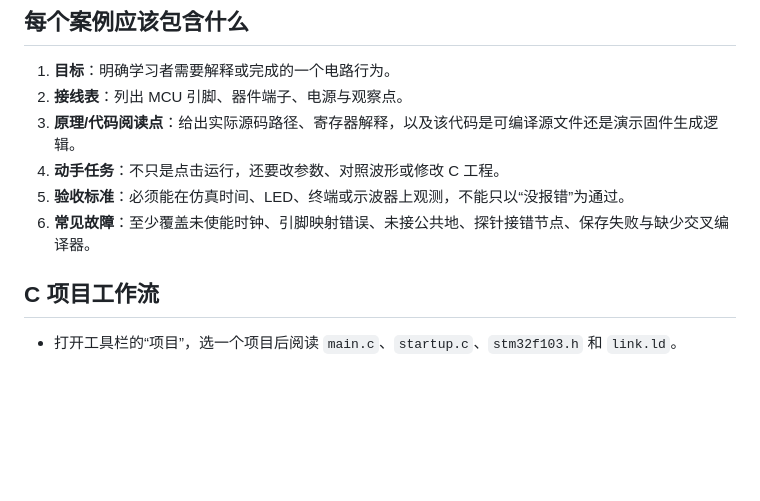
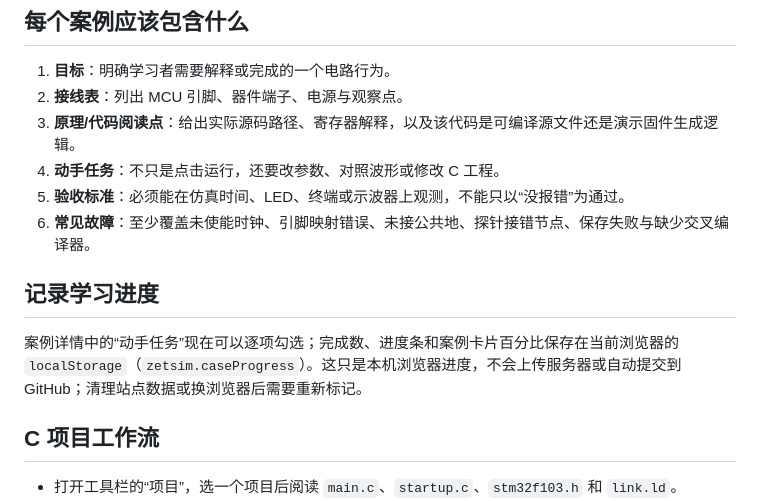
Before and after one commit to hejinlin0824/zetsim, a Markdown page: docs/learning-path.md, the part around the change. GitHub-like rendering; blank space fills up the shorter version.

Commit message:
Document browser-local learning progress tracking

```diff
--- a/docs/learning-path.md
+++ b/docs/learning-path.md
@@ -21,6 +21,10 @@
 4. **动手任务**：不只是点击运行，还要改参数、对照波形或修改 C 工程。
 5. **验收标准**：必须能在仿真时间、LED、终端或示波器上观测，不能只以“没报错”为通过。
 6. **常见故障**：至少覆盖未使能时钟、引脚映射错误、未接公共地、探针接错节点、保存失败与缺少交叉编译器。
+
+## 记录学习进度
+
+案例详情中的“动手任务”现在可以逐项勾选；完成数、进度条和案例卡片百分比保存在当前浏览器的 `localStorage`（`zetsim.caseProgress`）。这只是本机浏览器进度，不会上传服务器或自动提交到 GitHub；清理站点数据或换浏览器后需要重新标记。
 
 ## C 项目工作流
 
```
